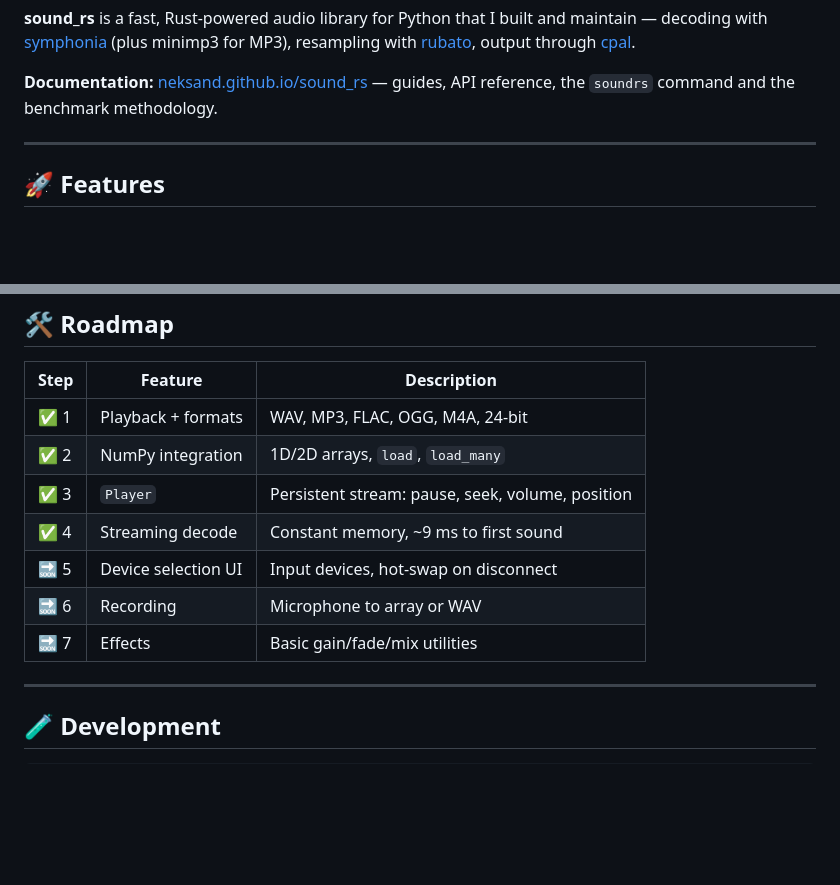
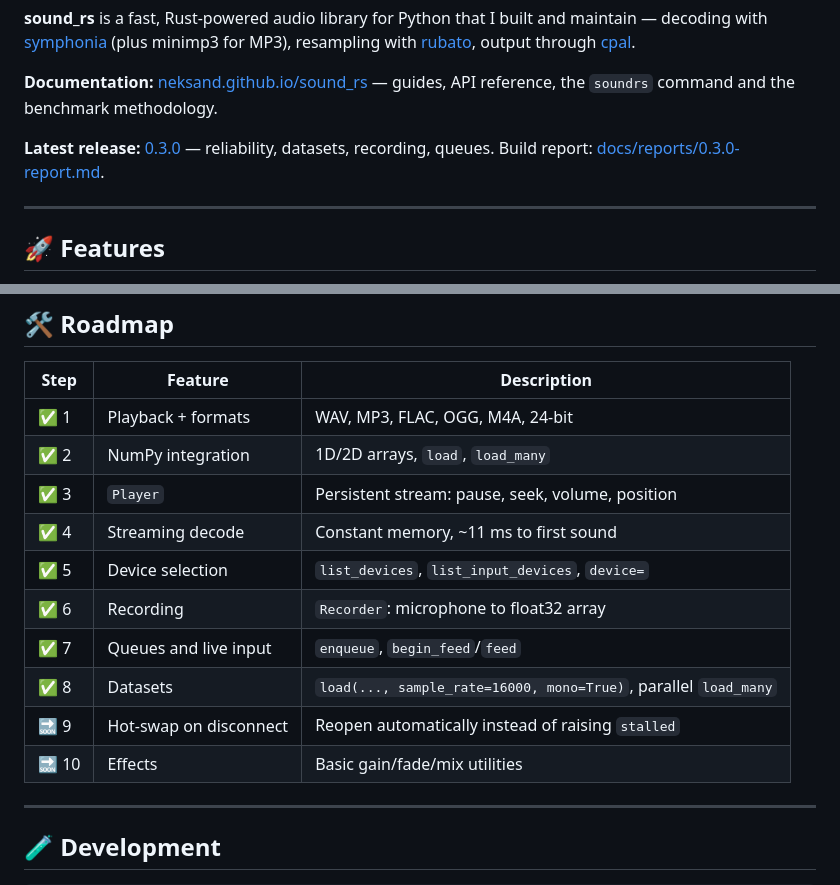
Before and after one commit to Neksand/sound_rs, a Markdown page: README.md, 2 parts joined by grey strips. Rendered like a GitHub page; blank space fills up the shorter version.

Commit message:
README: roadmap reflects 0.3.0; link the release and the report

```diff
--- a/README.md
+++ b/README.md
@@ -15,6 +15,9 @@ output through [cpal](https://github.com/RustAudio/cpal).
 
 **Documentation:** [neksand.github.io/sound_rs](https://neksand.github.io/sound_rs/) — guides,
 API reference, the `soundrs` command and the benchmark methodology.
+
+**Latest release:** [0.3.0](https://github.com/Neksand/sound_rs/releases/tag/v0.3.0) — reliability,
+datasets, recording, queues. Build report: [docs/reports/0.3.0-report.md](docs/reports/0.3.0-report.md).
 
 ---
 
@@ -241,10 +244,13 @@ What the numbers do not hide:
 | ✅ 1 | Playback + formats | WAV, MP3, FLAC, OGG, M4A, 24-bit |
 | ✅ 2 | NumPy integration | 1D/2D arrays, `load`, `load_many` |
 | ✅ 3 | `Player` | Persistent stream: pause, seek, volume, position |
-| ✅ 4 | Streaming decode | Constant memory, ~9 ms to first sound |
-| 🔜 5 | Device selection UI | Input devices, hot-swap on disconnect |
-| 🔜 6 | Recording | Microphone to array or WAV |
-| 🔜 7 | Effects | Basic gain/fade/mix utilities |
+| ✅ 4 | Streaming decode | Constant memory, ~11 ms to first sound |
+| ✅ 5 | Device selection | `list_devices`, `list_input_devices`, `device=` |
+| ✅ 6 | Recording | `Recorder`: microphone to float32 array |
+| ✅ 7 | Queues and live input | `enqueue`, `begin_feed`/`feed` |
+| ✅ 8 | Datasets | `load(..., sample_rate=16000, mono=True)`, parallel `load_many` |
+| 🔜 9 | Hot-swap on disconnect | Reopen automatically instead of raising `stalled` |
+| 🔜 10 | Effects | Basic gain/fade/mix utilities |
 
 ---
 
```
